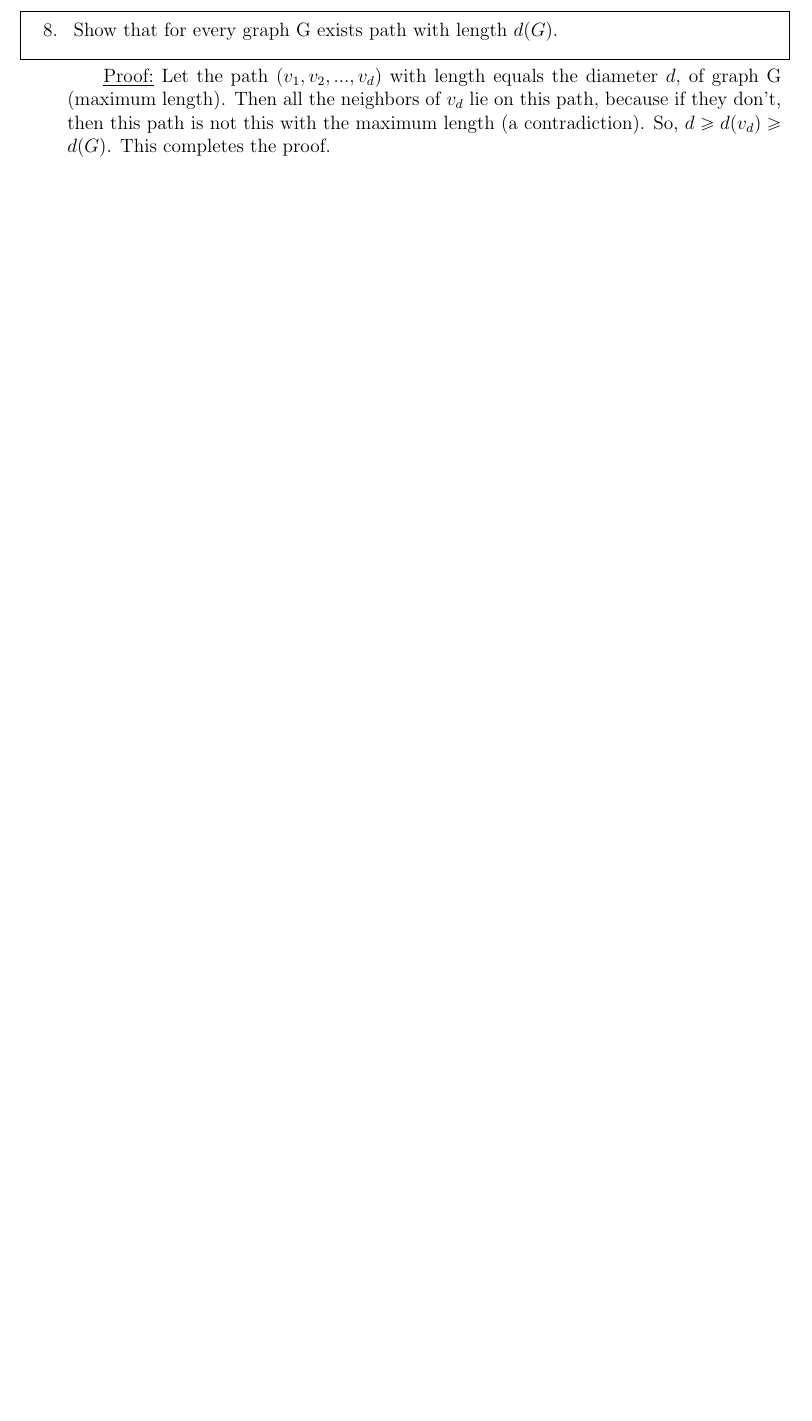
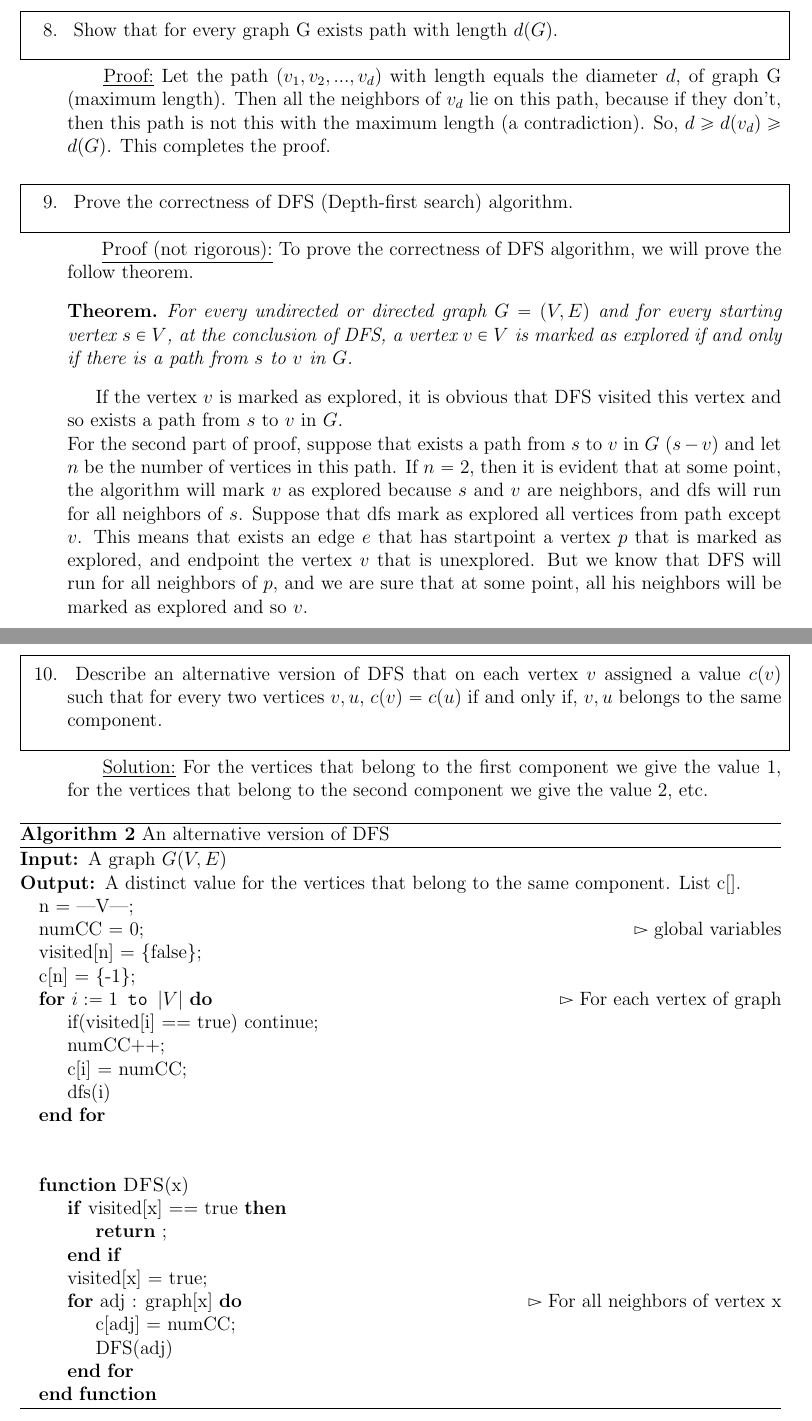
Before and after one commit to gravitorious/Graph-Theory-Proofs-Algorithms, a LaTeX document (proofs/basicproofs/set1.tex): part of page 5 of 5 before the commit and two parts of pages 5 and 6 of 6 after it, the two joined at a grey line, cut so that both start at the same text, the shorter picture padded with empty space. Compiled offline with pdfLaTeX.

Commit message:
basic algorithm

```diff
--- a/proofs/basicproofs/set1.tex
+++ b/proofs/basicproofs/set1.tex
@@ -151,6 +151,55 @@
 	}
 	\underline{Proof:} Let the path $(v_{1}, v_{2}, ..., v_{d})$ with length equals the diameter $d$, of graph G (maximum length). Then all the neighbors of $v_{d}$ lie on this path, because if they don't, then this path is not this with the maximum length (a contradiction). So, $d\geq d(v_{d}) \geq d(G)$. This completes the proof.
 
+	\boxitem{9.}{
+		Prove the correctness of DFS (Depth-first search) algorithm.
+	}
+	\underline{Proof (not rigorous):} To prove the correctness of DFS algorithm, we will prove the follow theorem.
+	\begin{theorem}
+		For every undirected or directed graph $G=(V,E)$ and for every starting vertex $s \in V$, at the conclusion of DFS, a vertex $v \in V$ is marked as explored if and only if there is a path from $s$ to $v$ in $G$.
+	\end{theorem}
+	If the vertex $v$ is marked as explored, it is obvious that DFS visited this vertex and so exists a path from $s$ to $v$ in $G$. \\
+	For the second part of proof, suppose that exists a path from $s$ to $v$ in $G$ ($s-v$) and let $n$ be the number of vertices in this path.
+	If $n=2$, then it is evident that at some point, the algorithm will mark $v$ as explored because $s$ and $v$ are neighbors, and dfs will run for all neighbors of $s$. Suppose that dfs mark as explored all vertices from path except $v$. This means that exists an edge $e$ that has startpoint a vertex $p$ that is marked as explored, and endpoint the vertex $v$ that is unexplored. But we know that DFS will run for all neighbors of $p$, and we are sure that at some point, all his neighbors will be marked as explored and so $v$.
+	\newpage
+
+	\boxitem{10.}{
+		Describe an alternative version of DFS that on each vertex $v$ assigned a value $c(v)$ such that for every two vertices $v,u$, $c(v) = c(u)$ if and only if, $v,u$ belongs to the same component.
+	}
+	\underline{Solution:} For the vertices that belong to the first component we give the value $1$, for the vertices that belong to the second component we give the value $2$, etc.
+
+	\begin{algorithm}
+		\caption{An alternative version of DFS}
+		\label{alg:cap}
+		\begin{algorithmic}
+			\Require A graph $G(V,E)$
+			\Ensure A distinct value for the vertices that belong to the same component. List c[].
+			\State n = |V|;
+			\State numCC = 0; \Comment{global variables}
+			\State visited[n] = \{false\};
+			\State c[n] = \{-1\};
+			\For{\texttt{$i:=1$ to $|V|$}} \Comment{For each vertex of graph}
+				\State if(visited[i] == true) continue;
+				\State numCC++;
+				\State c[i] = numCC;
+				\State dfs(i)
+			\EndFor
+			\\
+			\\
+			\Function{DFS}{x}
+				\If{visited[x] == true}
+					\State \Return;
+				\EndIf
+				\State visited[x] = true;
+				\For{adj : graph[x]} \Comment{For all neighbors of vertex x}
+					\State c[adj] = numCC;
+					\State DFS(adj)
+				\EndFor
+			\EndFunction
+		\end{algorithmic}
+	\end{algorithm}
+
+
 
 
 	\end{enumerate}
```
Also changed, not shown: proofs/basicproofs/set1.pdf, 3 other files.
